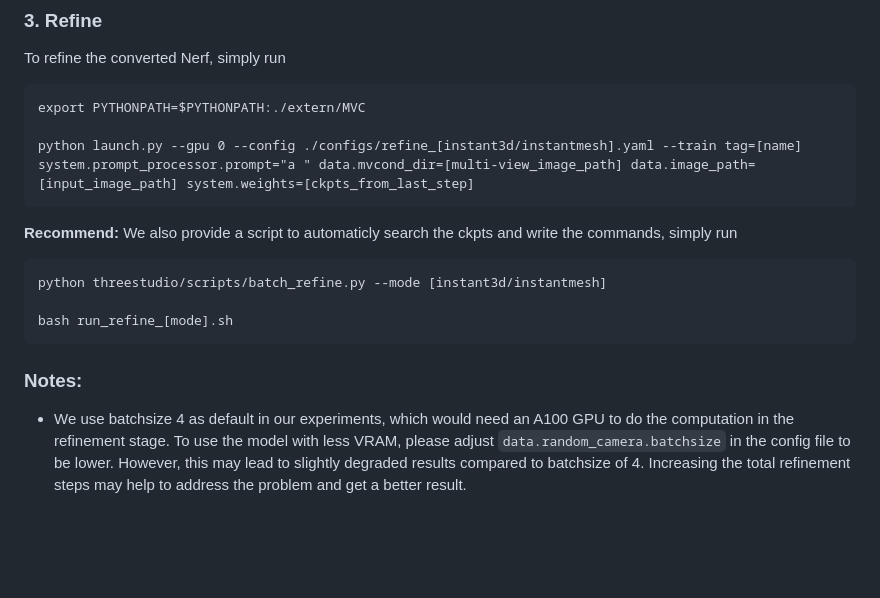
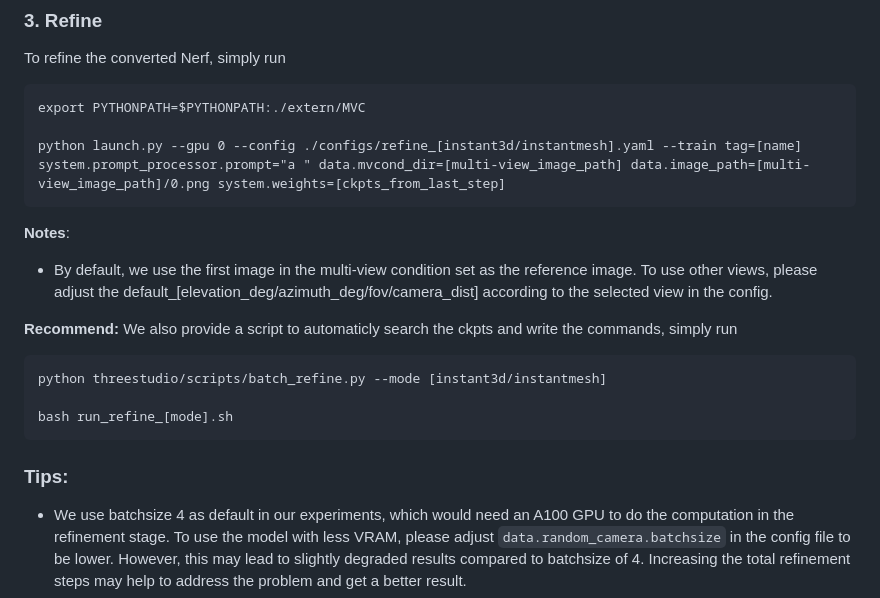
Before and after one commit to magic-research/magic-boost, a Markdown page: README.md, the part around the change. GitHub-like rendering; blank space fills up the shorter version.

````diff
--- a/README.md
+++ b/README.md
@@ -102,8 +102,11 @@ To refine the converted Nerf, simply run
 ```
 export PYTHONPATH=$PYTHONPATH:./extern/MVC
 
-python launch.py --gpu 0 --config ./configs/refine_[instant3d/instantmesh].yaml --train tag=[name] system.prompt_processor.prompt="a " data.mvcond_dir=[multi-view_image_path] data.image_path=[input_image_path] system.weights=[ckpts_from_last_step]
+python launch.py --gpu 0 --config ./configs/refine_[instant3d/instantmesh].yaml --train tag=[name] system.prompt_processor.prompt="a " data.mvcond_dir=[multi-view_image_path] data.image_path=[multi-view_image_path]/0.png system.weights=[ckpts_from_last_step]
 ```
+
+**Notes**:
+- By default, we use the first image in the multi-view condition set as the reference image. To use other views, please adjust the default_[elevation_deg/azimuth_deg/fov/camera_dist] according to the selected view in the config.
 
 **Recommend:** We also provide a script to automaticly search the ckpts and write the commands, simply run
 ```
@@ -112,7 +115,7 @@ python threestudio/scripts/batch_refine.py --mode [instant3d/instantmesh]
 bash run_refine_[mode].sh
 ```
 
-### Notes:
+### Tips:
 - We use batchsize 4 as default in our experiments, which would need an A100 GPU to do the computation in the refinement stage. To use the model with less VRAM, please adjust ```data.random_camera.batchsize``` in the config file to be lower. However, this may lead to slightly degraded results compared to batchsize of 4. Increasing the total refinement steps may help to address the problem and get a better result.
 
 - For diffusion only model, refer to subdir ```./extern/MVC/```. Check ```./extern/MVC/README.md``` for instruction.
````
